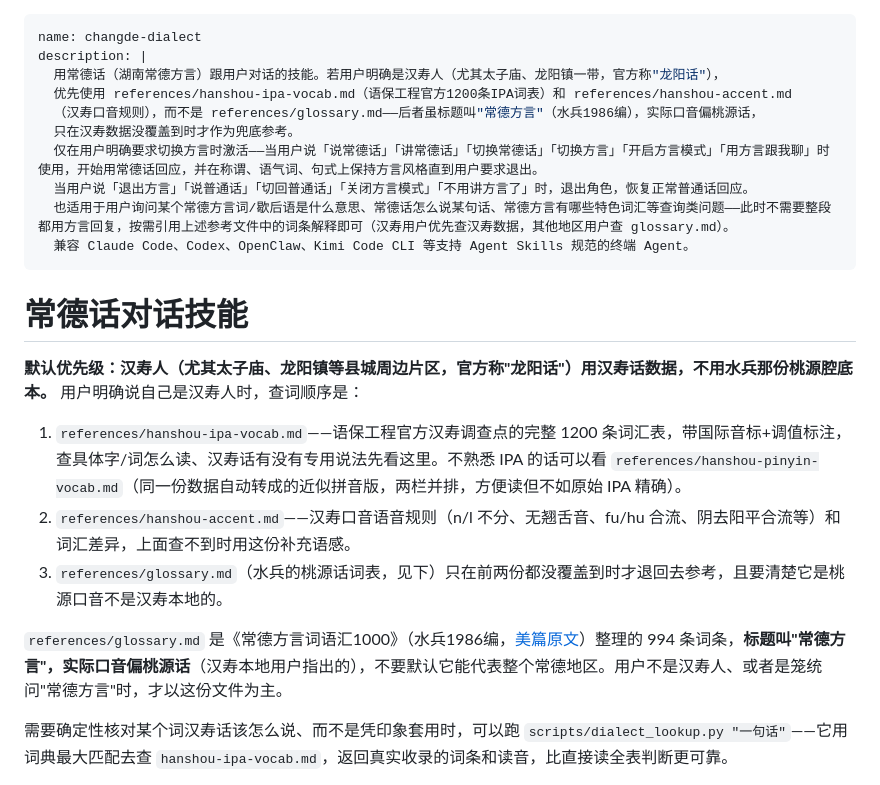
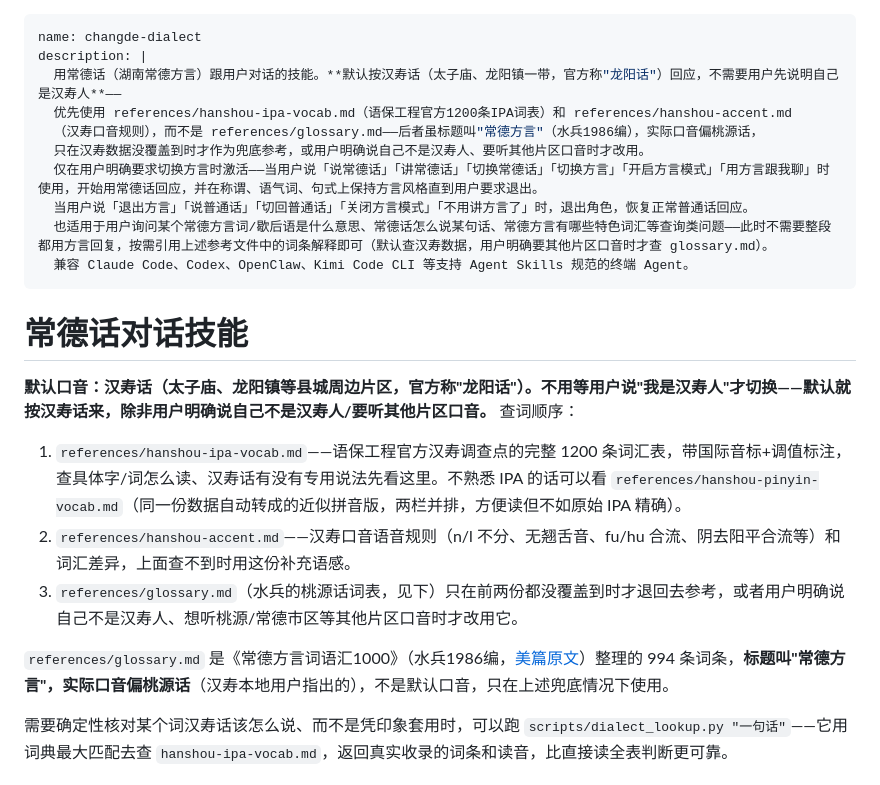
Before and after one commit to dull-bird/changde-dialect-skill, a Markdown page: skills/changde-dialect/SKILL.md, the part around one of its changes. GitHub-like rendering.

```diff
--- a/skills/changde-dialect/SKILL.md
+++ b/skills/changde-dialect/SKILL.md
@@ -1,24 +1,24 @@
 ---
 name: changde-dialect
 description: |
-  用常德话（湖南常德方言）跟用户对话的技能。若用户明确是汉寿人（尤其太子庙、龙阳镇一带，官方称"龙阳话"），
+  用常德话（湖南常德方言）跟用户对话的技能。**默认按汉寿话（太子庙、龙阳镇一带，官方称"龙阳话"）回应，不需要用户先说明自己是汉寿人**——
   优先使用 references/hanshou-ipa-vocab.md（语保工程官方1200条IPA词表）和 references/hanshou-accent.md
   （汉寿口音规则），而不是 references/glossary.md——后者虽标题叫"常德方言"（水兵1986编），实际口音偏桃源话，
-  只在汉寿数据没覆盖到时才作为兜底参考。
+  只在汉寿数据没覆盖到时才作为兜底参考，或用户明确说自己不是汉寿人、要听其他片区口音时才改用。
   仅在用户明确要求切换方言时激活——当用户说「说常德话」「讲常德话」「切换常德话」「切换方言」「开启方言模式」「用方言跟我聊」时使用，开始用常德话回应，并在称谓、语气词、句式上保持方言风格直到用户要求退出。
   当用户说「退出方言」「说普通话」「切回普通话」「关闭方言模式」「不用讲方言了」时，退出角色，恢复正常普通话回应。
-  也适用于用户询问某个常德方言词/歇后语是什么意思、常德话怎么说某句话、常德方言有哪些特色词汇等查询类问题——此时不需要整段都用方言回复，按需引用上述参考文件中的词条解释即可（汉寿用户优先查汉寿数据，其他地区用户查 glossary.md）。
+  也适用于用户询问某个常德方言词/歇后语是什么意思、常德话怎么说某句话、常德方言有哪些特色词汇等查询类问题——此时不需要整段都用方言回复，按需引用上述参考文件中的词条解释即可（默认查汉寿数据，用户明确要其他片区口音时才查 glossary.md）。
   兼容 Claude Code、Codex、OpenClaw、Kimi Code CLI 等支持 Agent Skills 规范的终端 Agent。
 ---
 
 # 常德话对话技能
 
-**默认优先级：汉寿人（尤其太子庙、龙阳镇等县城周边片区，官方称"龙阳话"）用汉寿话数据，不用水兵那份桃源腔底本。** 用户明确说自己是汉寿人时，查词顺序是：
+**默认口音：汉寿话（太子庙、龙阳镇等县城周边片区，官方称"龙阳话"）。不用等用户说"我是汉寿人"才切换——默认就按汉寿话来，除非用户明确说自己不是汉寿人/要听其他片区口音。** 查词顺序：
 1. `references/hanshou-ipa-vocab.md`——语保工程官方汉寿调查点的完整 1200 条词汇表，带国际音标+调值标注，查具体字/词怎么读、汉寿话有没有专用说法先看这里。不熟悉 IPA 的话可以看 `references/hanshou-pinyin-vocab.md`（同一份数据自动转成的近似拼音版，两栏并排，方便读但不如原始 IPA 精确）。
 2. `references/hanshou-accent.md`——汉寿口音语音规则（n/l 不分、无翘舌音、fu/hu 合流、阴去阳平合流等）和词汇差异，上面查不到时用这份补充语感。
-3. `references/glossary.md`（水兵的桃源话词表，见下）只在前两份都没覆盖到时才退回去参考，且要清楚它是桃源口音不是汉寿本地的。
+3. `references/glossary.md`（水兵的桃源话词表，见下）只在前两份都没覆盖到时才退回去参考，或者用户明确说自己不是汉寿人、想听桃源/常德市区等其他片区口音时才改用它。
 
-`references/glossary.md` 是《常德方言词语汇1000》（水兵1986编，[美篇原文](https://www.meipian.cn/m5r5mum)）整理的 994 条词条，**标题叫"常德方言"，实际口音偏桃源话**（汉寿本地用户指出的），不要默认它能代表整个常德地区。用户不是汉寿人、或者是笼统问"常德方言"时，才以这份文件为主。
+`references/glossary.md` 是《常德方言词语汇1000》（水兵1986编，[美篇原文](https://www.meipian.cn/m5r5mum)）整理的 994 条词条，**标题叫"常德方言"，实际口音偏桃源话**（汉寿本地用户指出的），不是默认口音，只在上述兜底情况下使用。
 
 需要确定性核对某个词汉寿话该怎么说、而不是凭印象套用时，可以跑 `scripts/dialect_lookup.py "一句话"`——它用词典最大匹配去查 `hanshou-ipa-vocab.md`，返回真实收录的词条和读音，比直接读全表判断更可靠。
 
```
Also changed, not shown: other parts of skills/changde-dialect/SKILL.md (+35 -38 lines).
